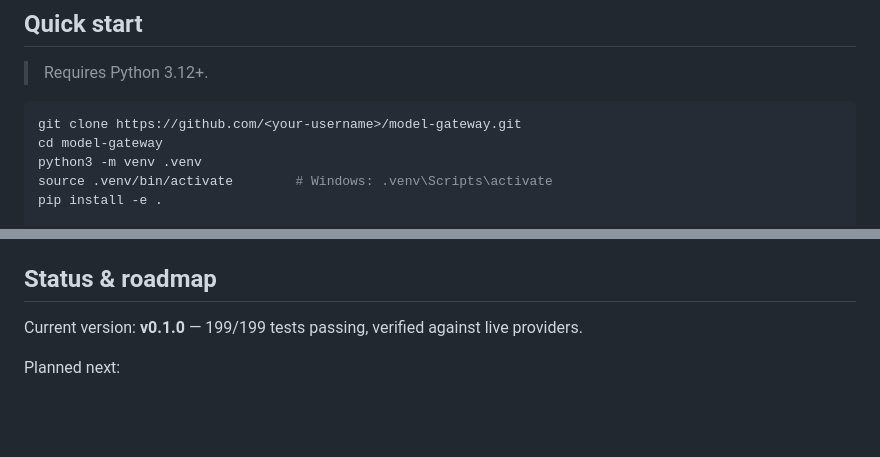
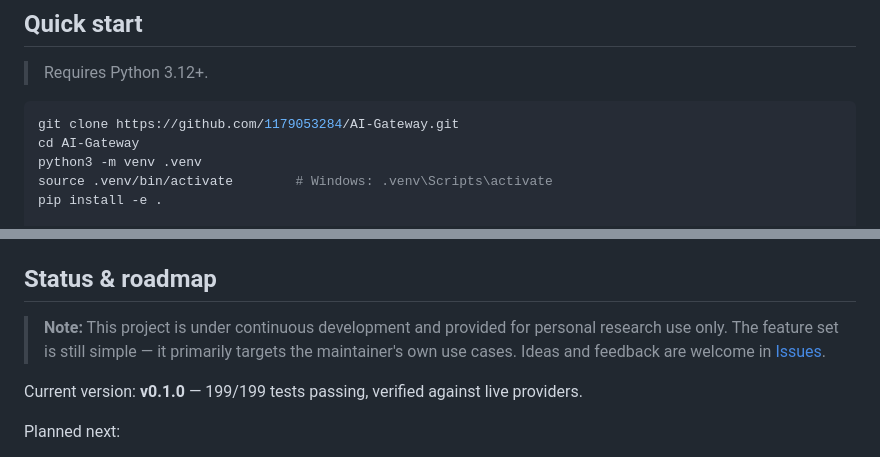
Before and after one commit to 1179053284/AI-Gateway, a Markdown page: README.md, 2 parts joined by grey strips. GitHub-like rendering; blank space fills up the shorter version.

Commit message:
README: add project status note; fix clone URL to live repo

````diff
--- a/README.md
+++ b/README.md
@@ -53,8 +53,8 @@ Additional guards: each upstream attempt times out after 60s; failed-switch budg
 > Requires Python 3.12+.
 
 ```bash
-git clone https://github.com/<your-username>/model-gateway.git
-cd model-gateway
+git clone https://github.com/1179053284/AI-Gateway.git
+cd AI-Gateway
 python3 -m venv .venv
 source .venv/bin/activate        # Windows: .venv\Scripts\activate
 pip install -e .
@@ -119,6 +119,8 @@ Vendor presets pre-fill protocol and endpoints (SenseNova ships both `api` and `
 
 ## Status & roadmap
 
+> **Note:** This project is under continuous development and provided for personal research use only. The feature set is still simple — it primarily targets the maintainer's own use cases. Ideas and feedback are welcome in [Issues](https://github.com/1179053284/AI-Gateway/issues).
+
 Current version: **v0.1.0** — 199/199 tests passing, verified against live providers.
 
 Planned next:
````
Also changed, not shown: README.zh-CN.md (+4 -2 lines).
